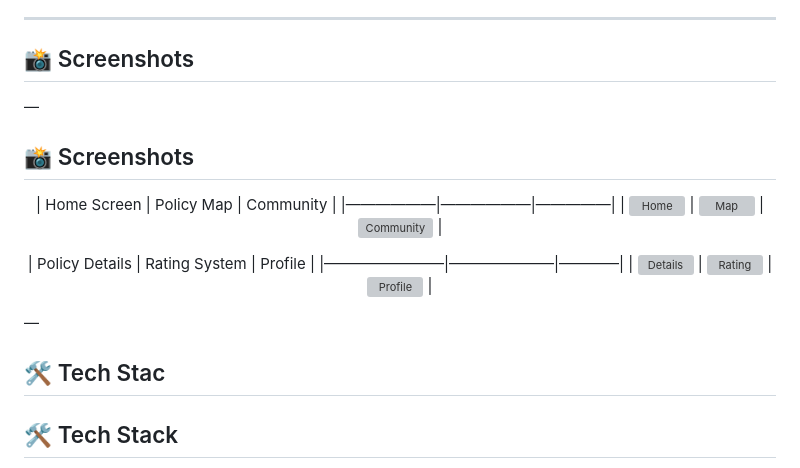
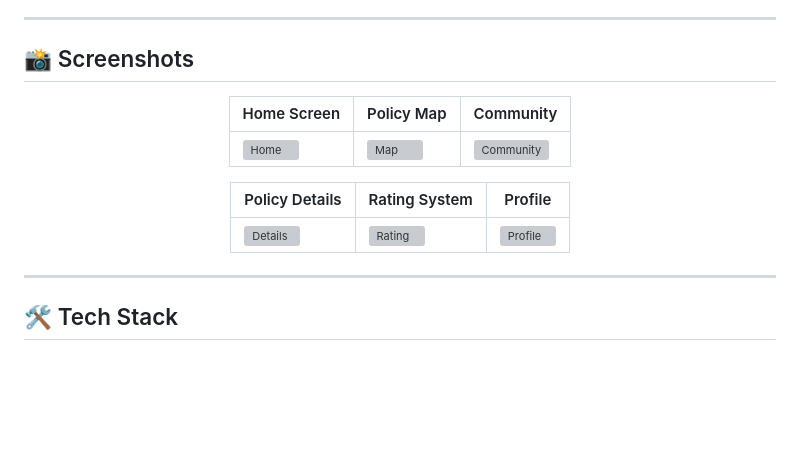
Before and after one commit to hwm31/MP_Policy, a Markdown page: README.md, the part around the change. GitHub-like rendering; blank space fills up the shorter version; grey boxes are pictures that could not be loaded.

```diff
--- a/README.md
+++ b/README.md
@@ -41,25 +41,19 @@
 
 ## 📸 Screenshots
 
-—
-
-## 📸 Screenshots
-
 <div align="center">
 
 | Home Screen | Policy Map | Community |
-|——————|——————|—————|
+|-------------|------------|-----------|
 | ![Home](screenshots/home.png) | ![Map](screenshots/map.png) | ![Community](screenshots/community.png) |
 
 | Policy Details | Rating System | Profile |
-|————————|———————|————|
+|----------------|---------------|---------|
 | ![Details](screenshots/details.png) | ![Rating](screenshots/rating.png) | ![Profile](screenshots/profile.png) |
 
 </div>
 
-—
-
-## 🛠️ Tech Stac
+---
 
 ## 🛠️ Tech Stack
 
```
